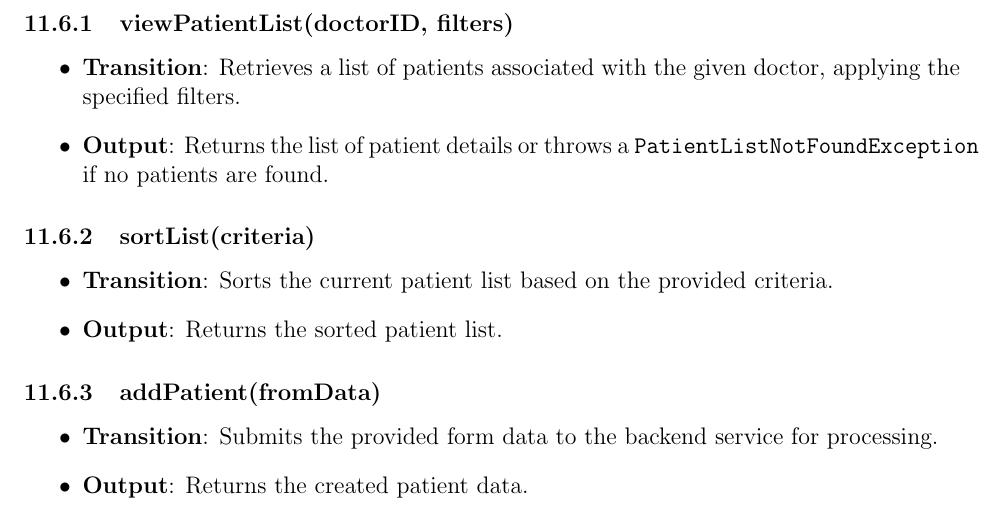
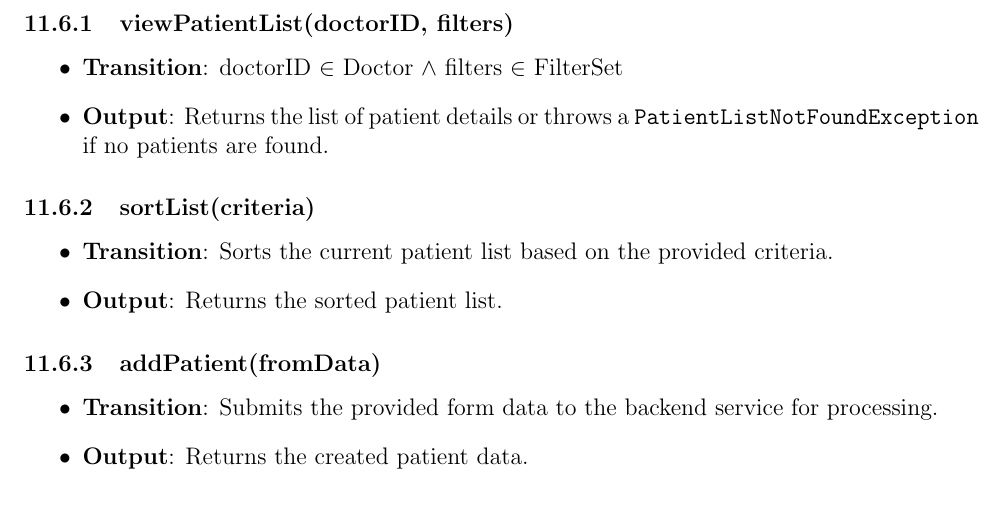
Before and after one commit to RezaJodeiri/CXR-Capstone, a LaTeX document (docs/Design/SoftDetailedDes/MIS.tex): part of page 25 of 46, cut so that both start at the same text. Compiled offline with pdfLaTeX.

Commit message:
fixed description being prose in MIS/Design Doc

```diff
--- a/docs/Design/SoftDetailedDes/MIS.tex
+++ b/docs/Design/SoftDetailedDes/MIS.tex
@@ -654,7 +654,7 @@ Note: This is being handled by React server
 \subsubsection{viewPatientList(doctorID, filters)}
 
 \begin{itemize}
-    \item \textbf{Transition}: Retrieves a list of patients associated with the given doctor, applying the specified filters.
+    \item \textbf{Transition}: doctorID $\in$ Doctor $\land$ filters $\in$ FilterSet
     \item \textbf{Output}: Returns the list of patient details or throws a \texttt{PatientListNotFoundException} if no patients are found.
 \end{itemize}
 
```
Also changed, not shown: docs/Design/SoftDetailedDes/MIS.pdf.
